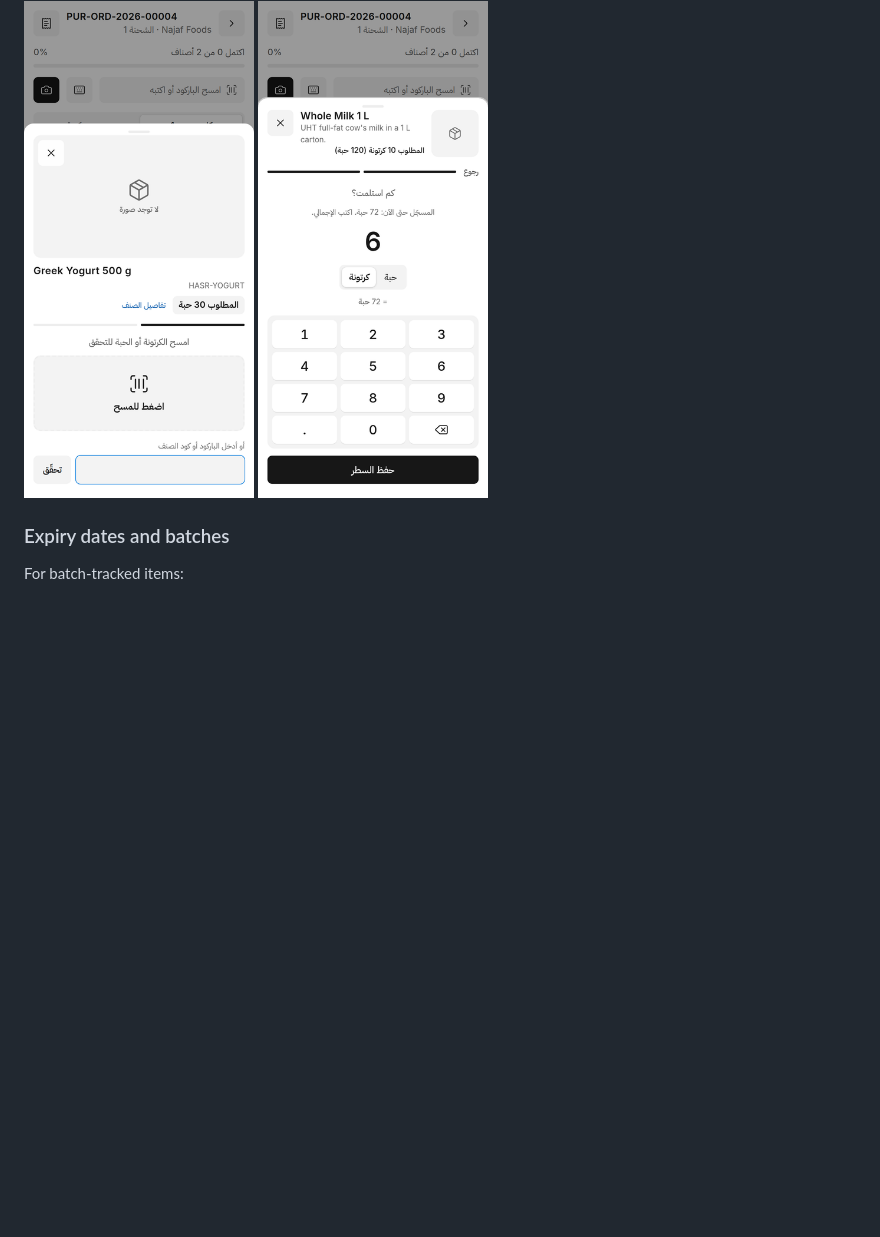
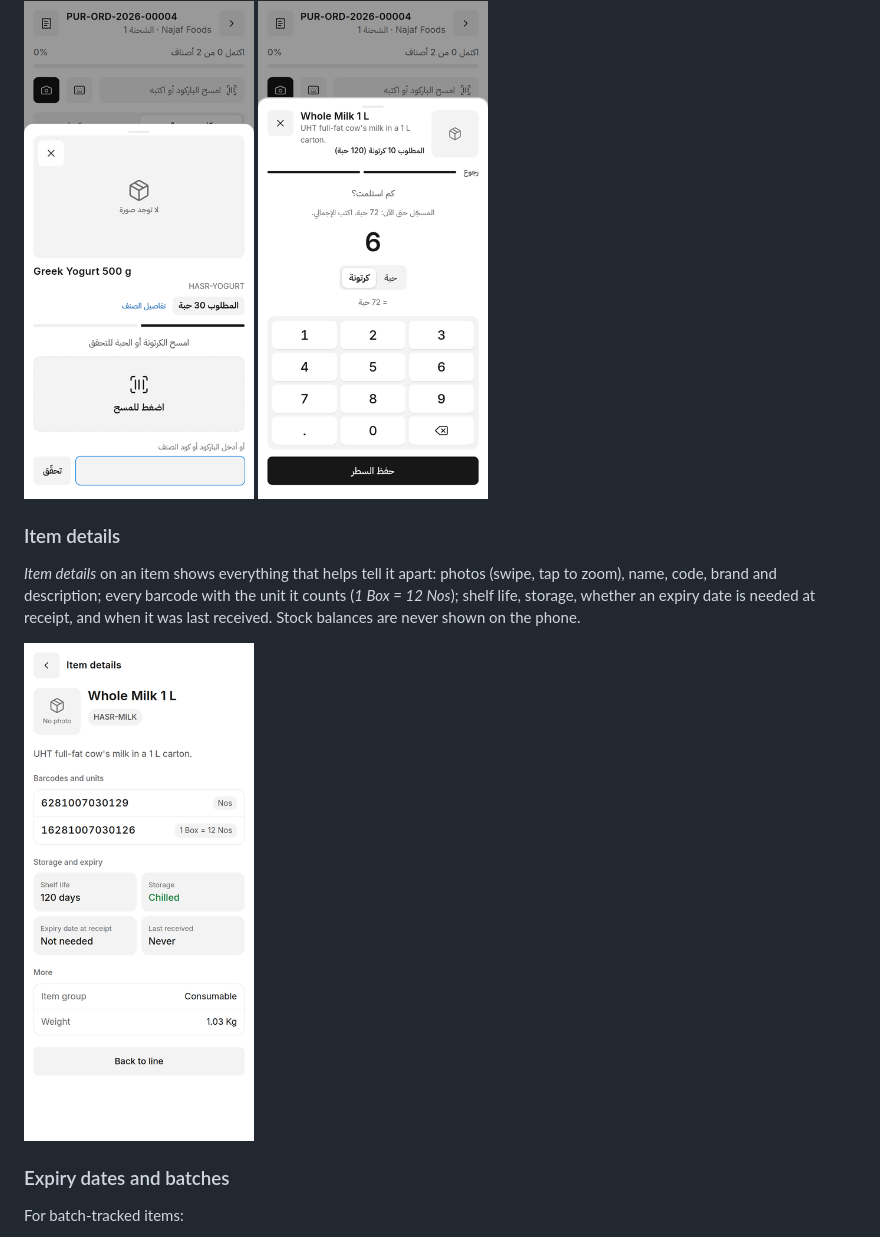
Before and after one commit to mohammedsafaaxp/Hasr, a Markdown page: docs/FEATURES.md, the part around the change. GitHub-like rendering; pictures changed too: docs/screenshots/en-item-details.png; blank space fills up the shorter version.

Commit message:
feat(items): clearer item details: barcodes with their units, storage and expiry at a glance

```diff
--- a/docs/FEATURES.md
+++ b/docs/FEATURES.md
@@ -41,6 +41,13 @@ item code. A match goes on; a barcode of another product is shown in red with *R
 *Each scan = 1* is the other mode, for counting carton by carton.
 
 <img src="screenshots/ar-check.png" width="230" alt="Checking the item"> <img src="screenshots/ar-quantity.png" width="230" alt="Typing the quantity">
+
+### Item details
+*Item details* on an item shows everything that helps tell it apart: photos (swipe, tap to zoom), name, code,
+brand and description; every barcode with the unit it counts (*1 Box = 12 Nos*); shelf life, storage, whether
+an expiry date is needed at receipt, and when it was last received. Stock balances are never shown on the phone.
+
+<img src="screenshots/en-item-details.png" width="230" alt="Item details">
 
 ### Expiry dates and batches
 For batch-tracked items:
```
Also changed, not shown: docs/screenshots/ar-item-details.png, 2 other files.
